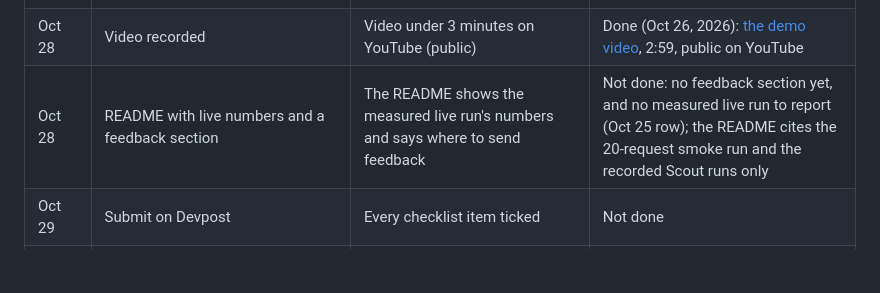
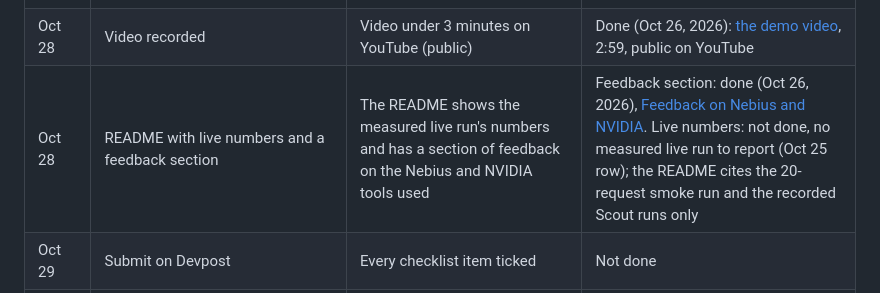
Before and after one commit to harshbhx/ratchet, a Markdown page: docs/ROADMAP.md, the part around the change. GitHub-like rendering; blank space fills up the shorter version.

```diff
--- a/docs/ROADMAP.md
+++ b/docs/ROADMAP.md
@@ -55,7 +55,7 @@ Built package by package. Every item gets offline tests and an adversarial revie
 | Oct 25 | Live traffic run: synthetic tickets through the real teacher for several "nights" (`make live-run`, [RUNBOOK](RUNBOOK.md#live-measurement-run)) | At least 3 versions; real cost and precision numbers | Not done |
 | Oct 26–27 | Public demo on Cloudflare Containers (the Nebius VM kit, [DEPLOY_NEBIUS_VM.md](DEPLOY_NEBIUS_VM.md), is the alternative): live at the root domain (**live mode** is required for Stage One) with live Scout, Tavily and the budget guard and the Token Factory fallback student, and the simulation at `sim.<domain>` | Both hosts load logged-out over HTTPS and the live strip shows a Token Factory call; `/`, `/scout`, `/dashboard` load; live Token Factory and Tavily calls succeed; stays up when the student endpoint is stopped; credits cover the demo until Dec 15 | Demo is on Cloudflare Containers (live.ratchet.dualmindlab.tech, demo.ratchet.dualmindlab.tech); the Nebius VM kit is the alternative |
 | Oct 28 | Video recorded | Video under 3 minutes on YouTube (public) | Done (Oct 26, 2026): [the demo video](https://video.ratchet.dualmindlab.tech/?from=docs), 2:59, public on YouTube |
-| Oct 28 | README with live numbers and a feedback section | The README shows the measured live run's numbers and says where to send feedback | Not done: no feedback section yet, and no measured live run to report (Oct 25 row); the README cites the 20-request smoke run and the recorded Scout runs only |
+| Oct 28 | README with live numbers and a feedback section | The README shows the measured live run's numbers and has a section of feedback on the Nebius and NVIDIA tools used | Feedback section: done (Oct 26, 2026), [Feedback on Nebius and NVIDIA](../README.md#feedback-on-nebius-and-nvidia). Live numbers: not done, no measured live run to report (Oct 25 row); the README cites the 20-request smoke run and the recorded Scout runs only |
 | Oct 29 | Submit on Devpost | Every checklist item ticked | Not done |
 | Dec 1–15 | Judging | Demo URL live the whole window (the host must run Oct 29 – Dec 15) | Not done |
 
```
Also changed, not shown: README.md (+35 -0 lines).
